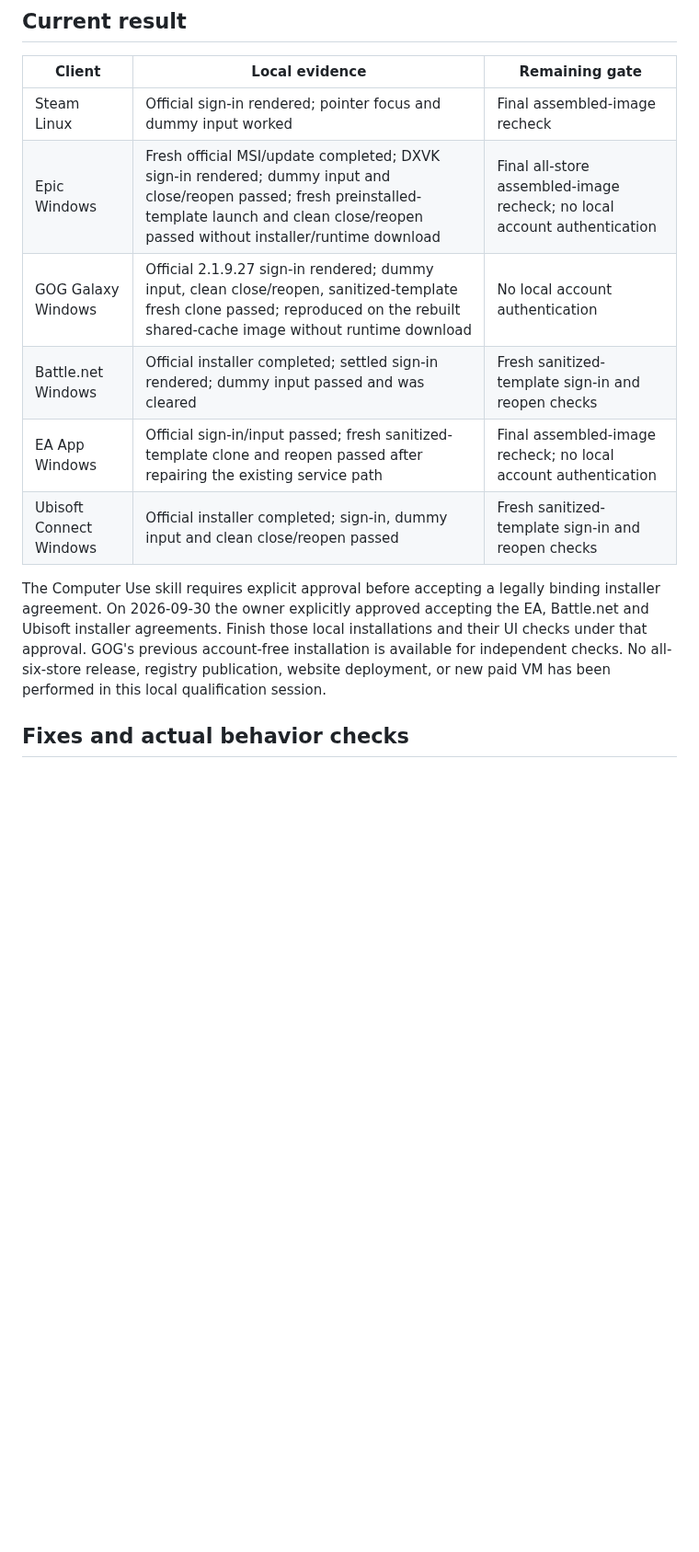
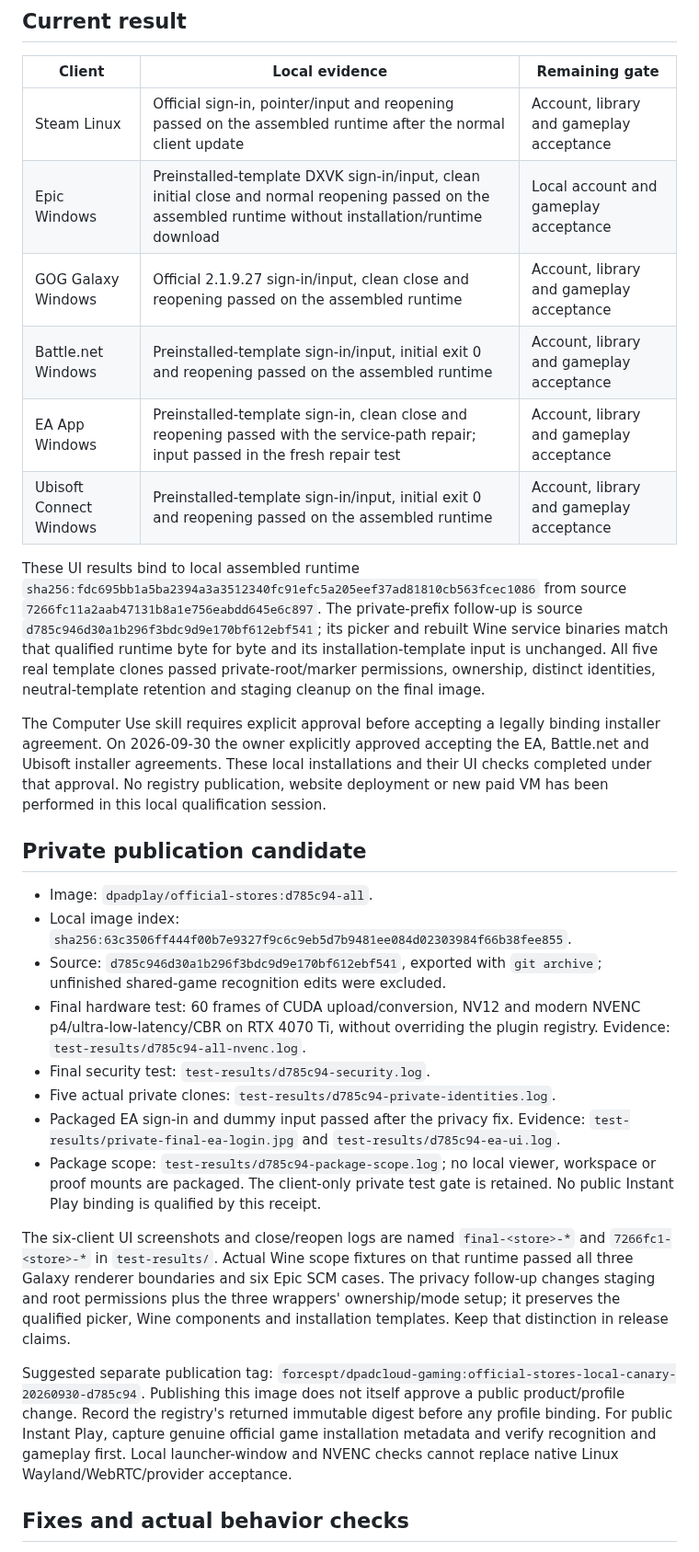
Before and after one commit to ForcesPT/container-gaming, a Markdown page: docs/LOCAL-OFFICIAL-STORES.md, the part around the change. Shown at 92% size. Drawn GitHub-style; blank space fills up the shorter version.

Commit message:
Record local official-store qualification and private canary receipt

```diff
--- a/docs/LOCAL-OFFICIAL-STORES.md
+++ b/docs/LOCAL-OFFICIAL-STORES.md
@@ -9,20 +9,61 @@ authenticated libraries, game installation, gameplay, or cross-session tokens.
 
 | Client | Local evidence | Remaining gate |
 | --- | --- | --- |
-| Steam Linux | Official sign-in rendered; pointer focus and dummy input worked | Final assembled-image recheck |
-| Epic Windows | Fresh official MSI/update completed; DXVK sign-in rendered; dummy input and close/reopen passed; fresh preinstalled-template launch and clean close/reopen passed without installer/runtime download | Final all-store assembled-image recheck; no local account authentication |
-| GOG Galaxy Windows | Official 2.1.9.27 sign-in rendered; dummy input, clean close/reopen, sanitized-template fresh clone passed; reproduced on the rebuilt shared-cache image without runtime download | No local account authentication |
-| Battle.net Windows | Official installer completed; settled sign-in rendered; dummy input passed and was cleared | Fresh sanitized-template sign-in and reopen checks |
-| EA App Windows | Official sign-in/input passed; fresh sanitized-template clone and reopen passed after repairing the existing service path | Final assembled-image recheck; no local account authentication |
-| Ubisoft Connect Windows | Official installer completed; sign-in, dummy input and clean close/reopen passed | Fresh sanitized-template sign-in and reopen checks |
+| Steam Linux | Official sign-in, pointer/input and reopening passed on the assembled runtime after the normal client update | Account, library and gameplay acceptance |
+| Epic Windows | Preinstalled-template DXVK sign-in/input, clean initial close and normal reopening passed on the assembled runtime without installation/runtime download | Local account and gameplay acceptance |
+| GOG Galaxy Windows | Official 2.1.9.27 sign-in/input, clean close and reopening passed on the assembled runtime | Account, library and gameplay acceptance |
+| Battle.net Windows | Preinstalled-template sign-in/input, initial exit 0 and reopening passed on the assembled runtime | Account, library and gameplay acceptance |
+| EA App Windows | Preinstalled-template sign-in, clean close and reopening passed with the service-path repair; input passed in the fresh repair test | Account, library and gameplay acceptance |
+| Ubisoft Connect Windows | Preinstalled-template sign-in/input, initial exit 0 and reopening passed on the assembled runtime | Account, library and gameplay acceptance |
+
+These UI results bind to local assembled runtime
+`sha256:fdc695bb1a5ba2394a3a3512340fc91efc5a205eef37ad81810cb563fcec1086`
+from source `7266fc11a2aab47131b8a1e756eabdd645e6c897`.
+The private-prefix follow-up is source `d785c946d30a1b296f3bdc9d9e170bf612ebf541`;
+its picker and rebuilt Wine service binaries match that qualified runtime byte
+for byte and its installation-template input is unchanged. All five real
+template clones passed private-root/marker permissions, ownership, distinct
+identities, neutral-template retention and staging cleanup on the final image.
 
 The Computer Use skill requires explicit approval before accepting a legally
 binding installer agreement. On 2026-09-30 the owner explicitly approved
-accepting the EA, Battle.net and Ubisoft installer agreements. Finish those
-local installations and their UI checks under that approval.
-GOG's previous account-free installation is available for independent checks.
-No all-six-store release, registry publication, website deployment, or new
-paid VM has been performed in this local qualification session.
+accepting the EA, Battle.net and Ubisoft installer agreements. These local
+installations and their UI checks completed under that approval.
+No registry publication, website deployment or new paid VM has been performed
+in this local qualification session.
+
+## Private publication candidate
+
+- Image: `dpadplay/official-stores:d785c94-all`.
+- Local image index:
+  `sha256:63c3506ff444f00b7e9327f9c6c9eb5d7b9481ee084d02303984f66b38fee855`.
+- Source: `d785c946d30a1b296f3bdc9d9e170bf612ebf541`, exported with `git archive`;
+  unfinished shared-game recognition edits were excluded.
+- Final hardware test: 60 frames of CUDA upload/conversion, NV12 and modern
+  NVENC p4/ultra-low-latency/CBR on RTX 4070 Ti, without overriding the plugin
+  registry. Evidence: `test-results/d785c94-all-nvenc.log`.
+- Final security test: `test-results/d785c94-security.log`.
+- Five actual private clones: `test-results/d785c94-private-identities.log`.
+- Packaged EA sign-in and dummy input passed after the privacy fix. Evidence:
+  `test-results/private-final-ea-login.jpg` and `test-results/d785c94-ea-ui.log`.
+- Package scope: `test-results/d785c94-package-scope.log`; no local viewer,
+  workspace or proof mounts are packaged. The client-only private test gate is
+  retained. No public Instant Play binding is qualified by this receipt.
+
+The six-client UI screenshots and close/reopen logs are named `final-<store>-*`
+and `7266fc1-<store>-*` in `test-results/`. Actual Wine scope fixtures on that
+runtime passed all three Galaxy renderer boundaries and six Epic SCM cases.
+The privacy follow-up changes staging and root permissions plus the three
+wrappers' ownership/mode setup; it preserves the qualified picker, Wine
+components and installation templates. Keep that distinction in release claims.
+
+Suggested separate publication tag:
+`forcespt/dpadcloud-gaming:official-stores-local-canary-20260930-d785c94`.
+Publishing this image does not itself approve a public product/profile change.
+Record the registry's returned immutable digest before any profile binding.
+For public Instant Play, capture genuine official game installation metadata
+and verify recognition and gameplay first. Local launcher-window and NVENC
+checks cannot replace native Linux Wayland/WebRTC/provider acceptance.
 
 ## Fixes and actual behavior checks
 
```
Also changed, not shown: docs/PROJECT_STATE.md (+18 -16 lines).
